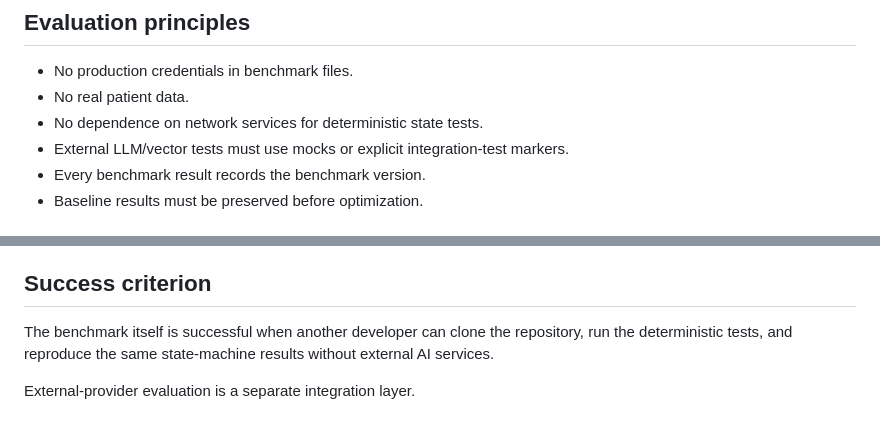
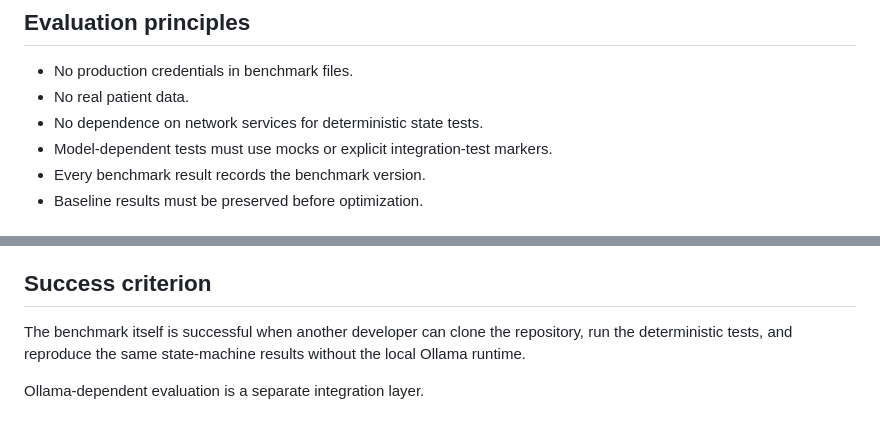
Before and after one commit to alim8rby/Conversational_AI_System, a Markdown page: evaluation/BASELINE_BENCHMARK.md, 2 parts joined by grey strips. Drawn GitHub-style.

Commit message:
Update benchmark documentation for Ollama

```diff
--- a/evaluation/BASELINE_BENCHMARK.md
+++ b/evaluation/BASELINE_BENCHMARK.md
@@ -198,7 +198,7 @@ This will initially test the retrieval component independently from the LLM.
 - No production credentials in benchmark files.
 - No real patient data.
 - No dependence on network services for deterministic state tests.
-- External LLM/vector tests must use mocks or explicit integration-test markers.
+- Model-dependent tests must use mocks or explicit integration-test markers.
 - Every benchmark result records the benchmark version.
 - Baseline results must be preserved before optimization.
 
@@ -217,6 +217,6 @@ Each baseline run should capture:
 
 ## Success criterion
 
-The benchmark itself is successful when another developer can clone the repository, run the deterministic tests, and reproduce the same state-machine results without external AI services.
+The benchmark itself is successful when another developer can clone the repository, run the deterministic tests, and reproduce the same state-machine results without the local Ollama runtime.
 
-External-provider evaluation is a separate integration layer.
+Ollama-dependent evaluation is a separate integration layer.
```
